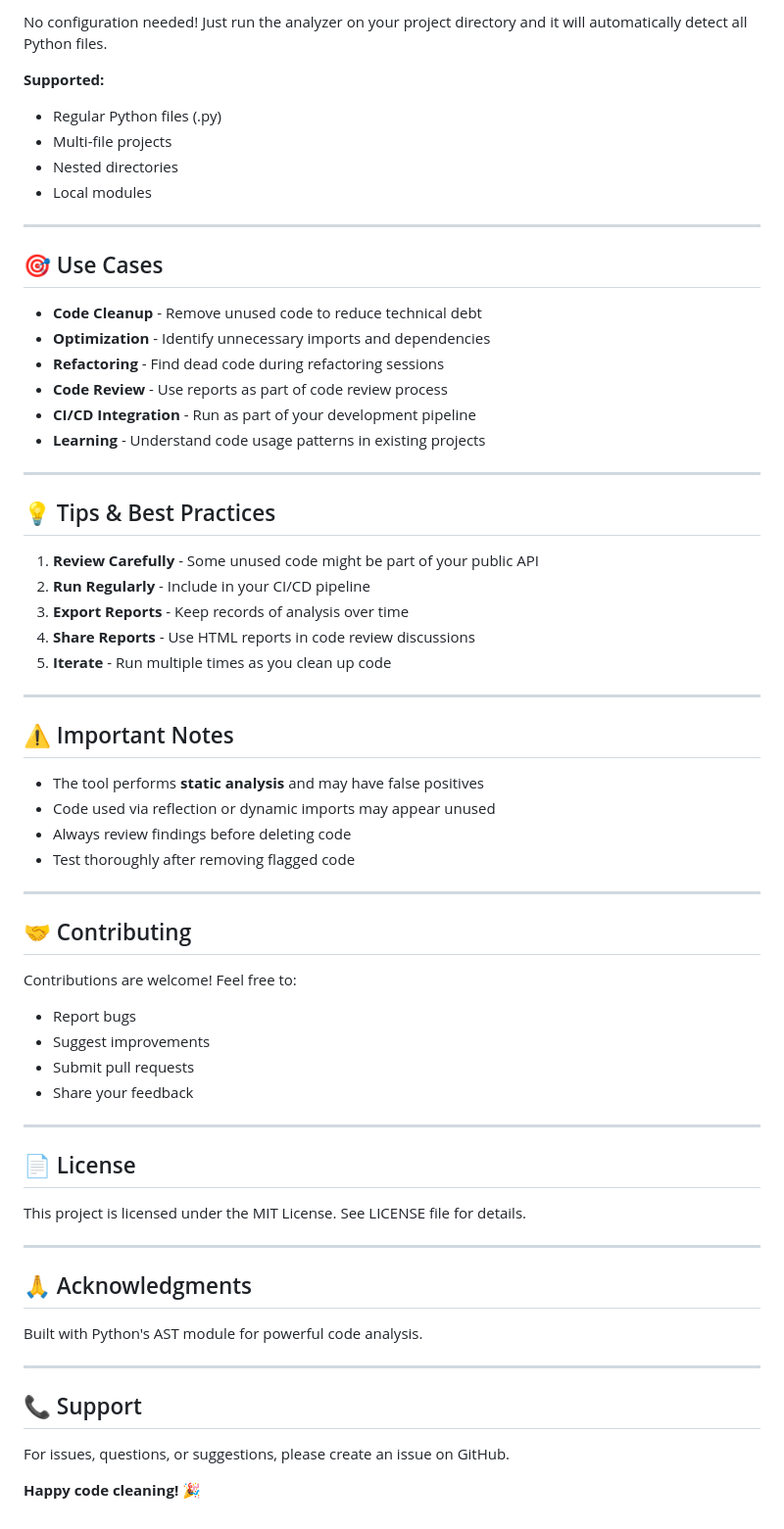
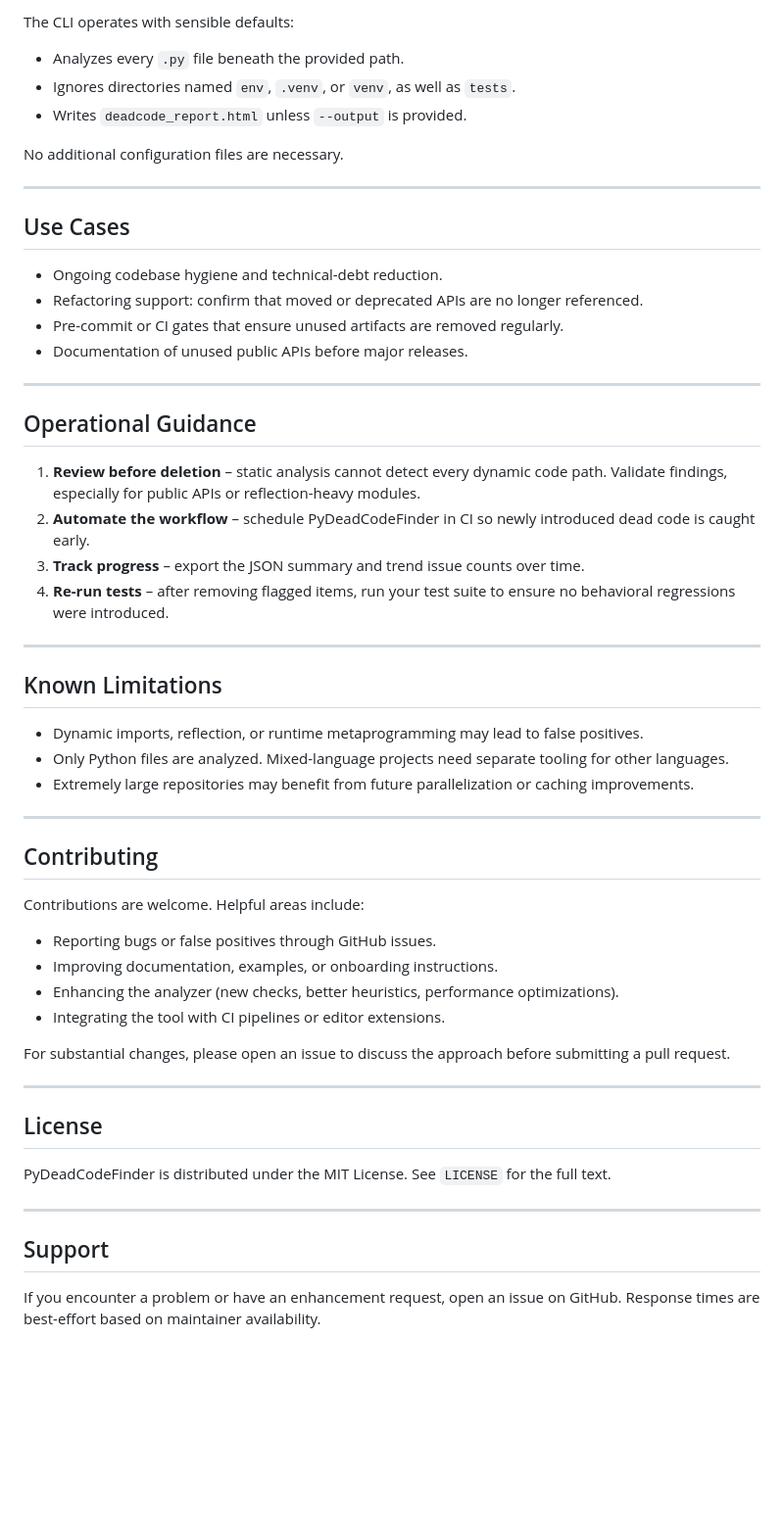
Before and after one commit to Yash-s0/py-deadcode-finder, a Markdown page: README.md, the part around one of its changes. Shown at 98% size. Rendered like a GitHub page; blank space fills up the shorter version.

```diff
--- a/README.md
+++ b/README.md
@@ -162,68 +123,59 @@ py-deadcode-finder/
 
-No configuration needed! Just run the analyzer on your project directory and it will automatically detect all Python files.
+The CLI operates with sensible defaults:
 
-**Supported:**
-- Regular Python files (.py)
-- Multi-file projects
-- Nested directories
-- Local modules
+- Analyzes every `.py` file beneath the provided path.
+- Ignores directories named `env`, `.venv`, or `venv`, as well as `tests`.
+- Writes `deadcode_report.html` unless `--output` is provided.
+
+No additional configuration files are necessary.
 
 ---
 
-## 🎯 Use Cases
+## Use Cases
 
-- **Code Cleanup** - Remove unused code to reduce technical debt
-- **Optimization** - Identify unnecessary imports and dependencies
-- **Refactoring** - Find dead code during refactoring sessions
-- **Code Review** - Use reports as part of code review process
-- **CI/CD Integration** - Run as part of your development pipeline
-- **Learning** - Understand code usage patterns in existing projects
+- Ongoing codebase hygiene and technical-debt reduction.
+- Refactoring support: confirm that moved or deprecated APIs are no longer referenced.
+- Pre-commit or CI gates that ensure unused artifacts are removed regularly.
+- Documentation of unused public APIs before major releases.
 
 ---
 
-## 💡 Tips & Best Practices
+## Operational Guidance
 
-1. **Review Carefully** - Some unused code might be part of your public API
-2. **Run Regularly** - Include in your CI/CD pipeline
-3. **Export Reports** - Keep records of analysis over time
-4. **Share Reports** - Use HTML reports in code review discussions
-5. **Iterate** - Run multiple times as you clean up code
+1. **Review before deletion** – static analysis cannot detect every dynamic code path. Validate findings, especially for public APIs or reflection-heavy modules.
+2. **Automate the workflow** – schedule PyDeadCodeFinder in CI so newly introduced dead code is caught early.
+3. **Track progress** – export the JSON summary and trend issue counts over time.
+4. **Re-run tests** – after removing flagged items, run your test suite to ensure no behavioral regressions were introduced.
 
 ---
 
-## ⚠️ Important Notes
+## Known Limitations
 
-- The tool performs **static analysis** and may have false positives
-- Code used via reflection or dynamic imports may appear unused
-- Always review findings before deleting code
-- Test thoroughly after removing flagged code
+- Dynamic imports, reflection, or runtime metaprogramming may lead to false positives.
+- Only Python files are analyzed. Mixed-language projects need separate tooling for other languages.
+- Extremely large repositories may benefit from future parallelization or caching improvements.
 
 ---
 
-## 🤝 Contributing
+## Contributing
 
-Contributions are welcome! Feel free to:
-- Report bugs
-- Suggest improvements
-- Submit pull requests
-- Share your feedback
+Contributions are welcome. Helpful areas include:
+
+- Reporting bugs or false positives through GitHub issues.
+- Improving documentation, examples, or onboarding instructions.
+- Enhancing the analyzer (new checks, better heuristics, performance optimizations).
+- Integrating the tool with CI pipelines or editor extensions.
+
+For substantial changes, please open an issue to discuss the approach before submitting a pull request.
 
 ---
 
-## 📄 License
+## License
 
-This project is licensed under the MIT License. See LICENSE file for details.
+PyDeadCodeFinder is distributed under the MIT License. See `LICENSE` for the full text.
 
 ---
 
-## 🙏 Acknowledgments
+## Support
 
-Built with Python's AST module for powerful code analysis.
-
----
-
-## 📞 Support
-
-For issues, questions, or suggestions, please create an issue on GitHub.
-
-**Happy code cleaning! 🎉**
+If you encounter a problem or have an enhancement request, open an issue on GitHub. Response times are best-effort based on maintainer availability.
```
Also changed, not shown: other parts of README.md (+61 -100 lines).
